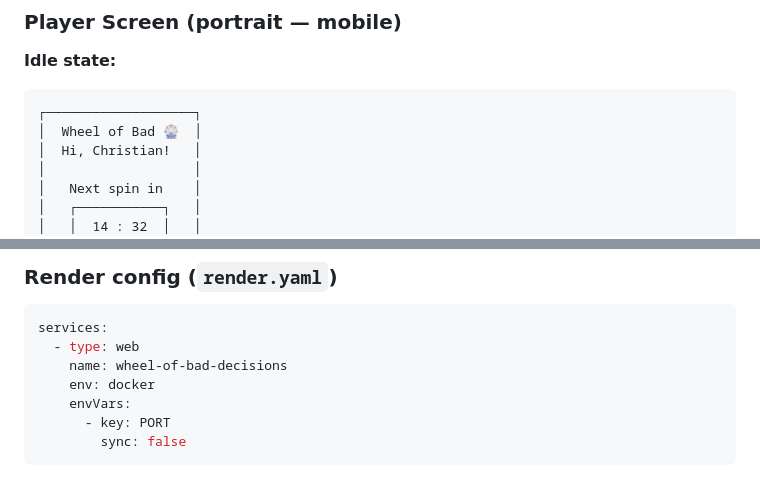
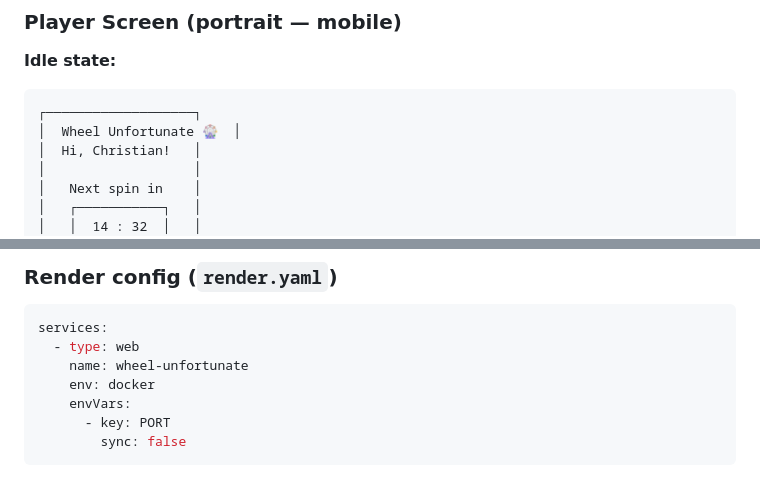
Before and after one commit to christianremman/Rem-Stem-Game, a Markdown page: plan/wheel-of-bad-decisions.md, 2 parts joined by grey strips. GitHub-like rendering.

````diff
--- a/plan/wheel-of-bad-decisions.md
+++ b/plan/wheel-of-bad-decisions.md
@@ -486,7 +486,7 @@ src/
 **Idle state:**
 ```
 ┌───────────────────┐
-│  Wheel of Bad 🎡  │
+│  Wheel Unfortunate 🎡  │
 │  Hi, Christian!   │
 │                   │
 │   Next spin in    │
@@ -629,7 +629,7 @@ ENTRYPOINT ["java", "-jar", "app.jar"]
 ```yaml
 services:
   - type: web
-    name: wheel-of-bad-decisions
+    name: wheel-unfortunate
     env: docker
     envVars:
       - key: PORT
````
Also changed, not shown: other parts of plan/wheel-of-bad-decisions.md (+3 -3 lines).
